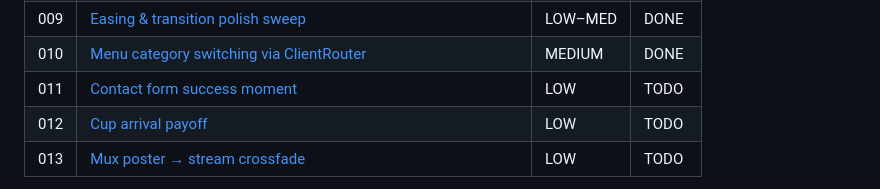
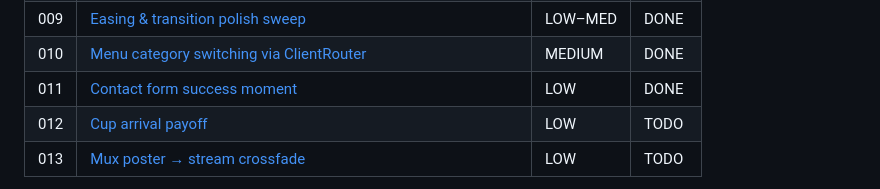
Before and after one commit to Tseku210/ubean, a Markdown page: plans/animations/README.md, the part around the change. Rendered like a GitHub page.

Commit message:
chore: mark plan 011-contact-success-moment DONE

```diff
--- a/plans/animations/README.md
+++ b/plans/animations/README.md
@@ -18,7 +18,7 @@ This is the **animation** plan set; the general codebase plan set lives one leve
 | 008 | [Smooth the menu's skeleton → content handoff](008-menu-loading-handoff.md) | MEDIUM | DONE |
 | 009 | [Easing & transition polish sweep](009-easing-transition-polish.md) | LOW–MED | DONE |
 | 010 | [Menu category switching via ClientRouter](010-menu-view-transitions.md) | MEDIUM | DONE |
-| 011 | [Contact form success moment](011-contact-success-moment.md) | LOW | TODO |
+| 011 | [Contact form success moment](011-contact-success-moment.md) | LOW | DONE |
 | 012 | [Cup arrival payoff](012-cup-arrival-payoff.md) | LOW | TODO |
 | 013 | [Mux poster → stream crossfade](013-mux-poster-crossfade.md) | LOW | TODO |
 
```
Also changed, not shown: plans/animations/011-contact-success-moment.md (+1 -1 lines).
